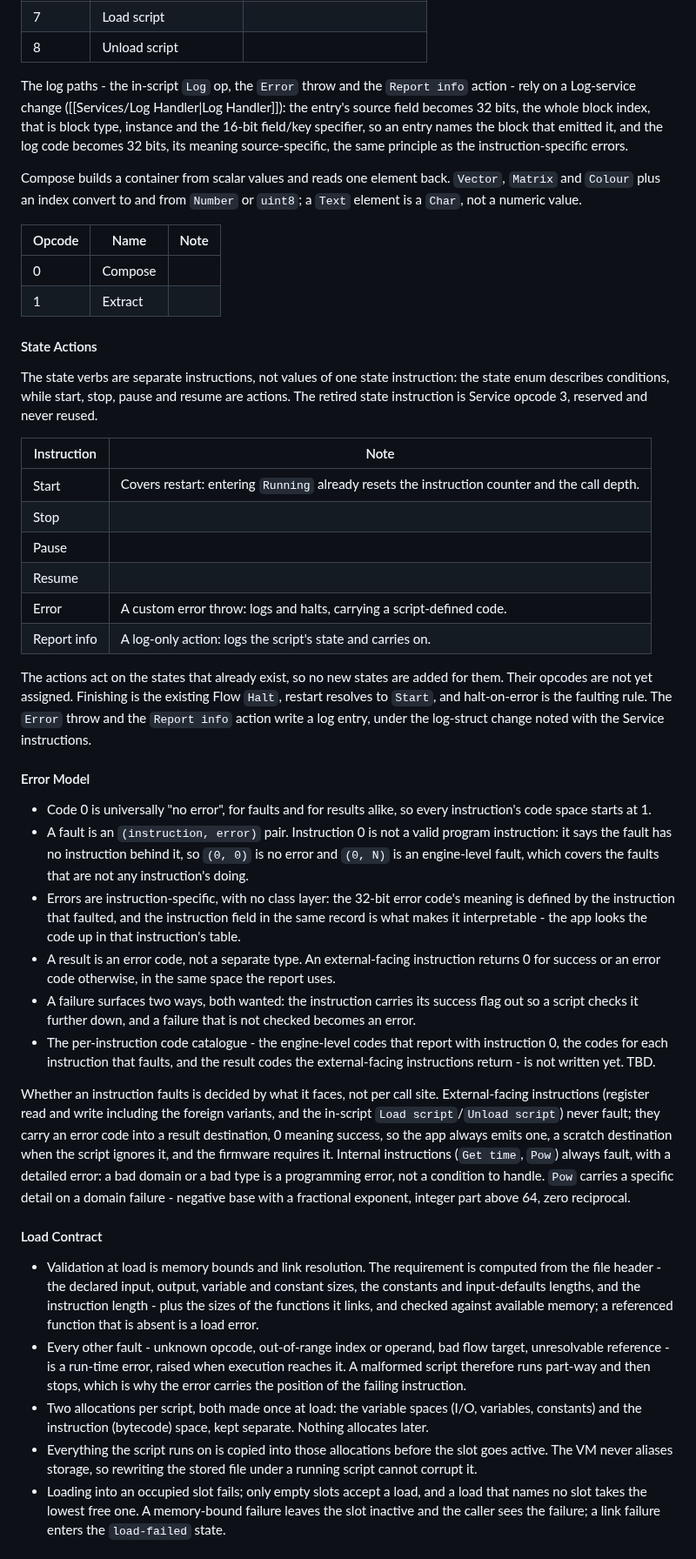
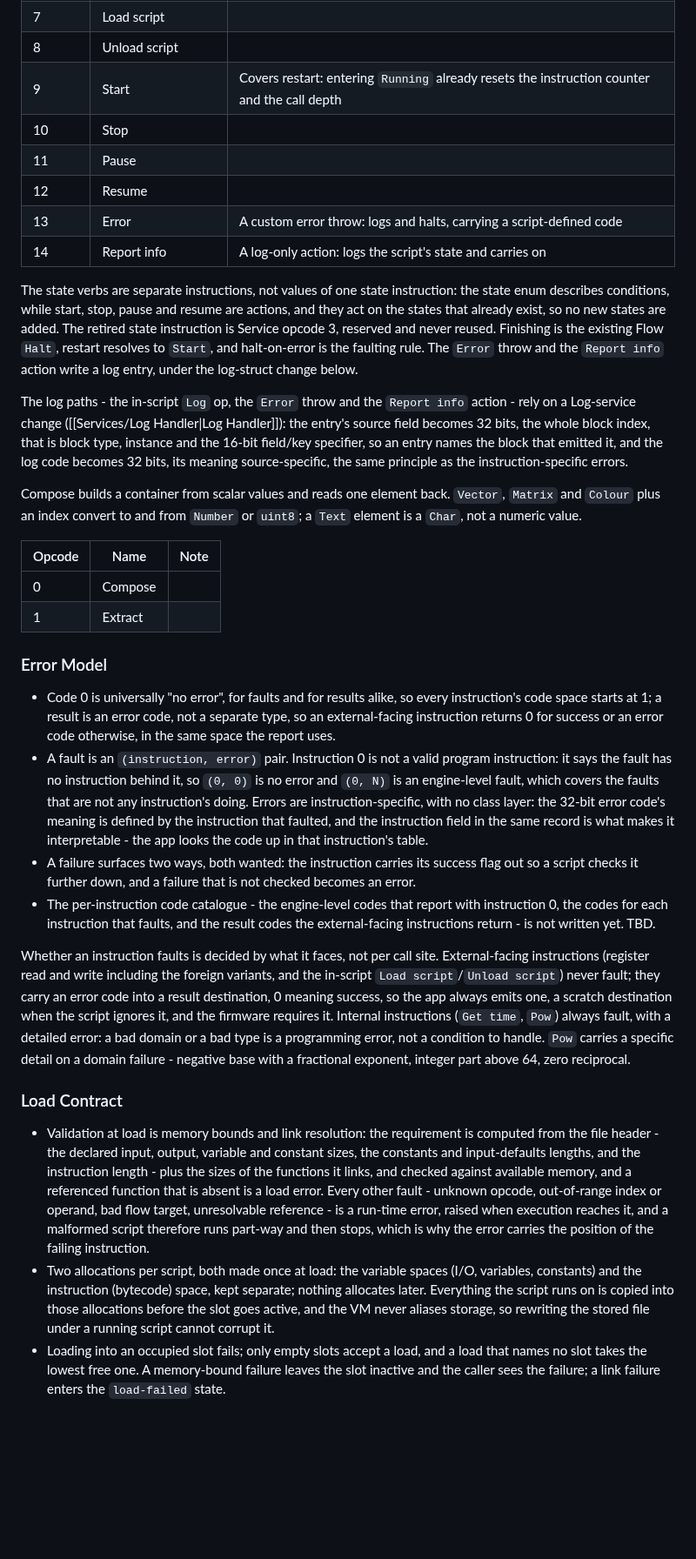
Before and after one commit to AkyirrDFaux/tamu, a Markdown page: Docs/Services/Script.md, the part around one of its changes. Shown at 87% size. Drawn GitHub-style; blank space fills up the shorter version.

```diff
--- a/Docs/Services/Script.md
+++ b/Docs/Services/Script.md
@@ -165,6 +161,13 @@ Service reaches the outside world and the script's own lifecycle. The register w
 | 6      | Register write (foreign)    |                                   |
 | 7      | Load script                 |                                   |
 | 8      | Unload script               |                                   |
+| 9      | Start                       | Covers restart: entering `Running` already resets the instruction counter and the call depth |
+| 10     | Stop                        |                                   |
+| 11     | Pause                       |                                   |
+| 12     | Resume                      |                                   |
+| 13     | Error                       | A custom error throw: logs and halts, carrying a script-defined code |
+| 14     | Report info                 | A log-only action: logs the script's state and carries on |
+The state verbs are separate instructions, not values of one state instruction: the state enum describes conditions, while start, stop, pause and resume are actions, and they act on the states that already exist, so no new states are added. The retired state instruction is Service opcode 3, reserved and never reused. Finishing is the existing Flow `Halt`, restart resolves to `Start`, and halt-on-error is the faulting rule. The `Error` throw and the `Report info` action write a log entry, under the log-struct change below.
 
 The log paths - the in-script `Log` op, the `Error` throw and the `Report info` action - rely on a Log-service change ([[Services/Log Handler|Log Handler]]): the entry's source field becomes 32 bits, the whole block index, that is block type, instance and the 16-bit field/key specifier, so an entry names the block that emitted it, and the log code becomes 32 bits, its meaning source-specific, the same principle as the instruction-specific errors.
 
@@ -174,31 +177,14 @@ Compose builds a container from scalar values and reads one element back. `Vecto
 | ------ | -------- | ---- |
 | 0      | Compose  |      |
 | 1      | Extract  |      |
-#### State Actions
-The state verbs are separate instructions, not values of one state instruction: the state enum describes conditions, while start, stop, pause and resume are actions. The retired state instruction is Service opcode 3, reserved and never reused.
-
-| Instruction | Note                                                                                      |
-| ----------- | ----------------------------------------------------------------------------------------- |
-| Start       | Covers restart: entering `Running` already resets the instruction counter and the call depth. |
-| Stop        |                                                                                           |
-| Pause       |                                                                                           |
-| Resume      |                                                                                           |
-| Error       | A custom error throw: logs and halts, carrying a script-defined code.                     |
-| Report info | A log-only action: logs the script's state and carries on.                                |
-
-The actions act on the states that already exist, so no new states are added for them. Their opcodes are not yet assigned. Finishing is the existing Flow `Halt`, restart resolves to `Start`, and halt-on-error is the faulting rule. The `Error` throw and the `Report info` action write a log entry, under the log-struct change noted with the Service instructions.
-#### Error Model
-- Code 0 is universally "no error", for faults and for results alike, so every instruction's code space starts at 1.
-- A fault is an `(instruction, error)` pair. Instruction 0 is not a valid program instruction: it says the fault has no instruction behind it, so `(0, 0)` is no error and `(0, N)` is an engine-level fault, which covers the faults that are not any instruction's doing.
-- Errors are instruction-specific, with no class layer: the 32-bit error code's meaning is defined by the instruction that faulted, and the instruction field in the same record is what makes it interpretable - the app looks the code up in that instruction's table.
-- A result is an error code, not a separate type. An external-facing instruction returns 0 for success or an error code otherwise, in the same space the report uses.
+### Error Model
+- Code 0 is universally "no error", for faults and for results alike, so every instruction's code space starts at 1; a result is an error code, not a separate type, so an external-facing instruction returns 0 for success or an error code otherwise, in the same space the report uses.
+- A fault is an `(instruction, error)` pair. Instruction 0 is not a valid program instruction: it says the fault has no instruction behind it, so `(0, 0)` is no error and `(0, N)` is an engine-level fault, which covers the faults that are not any instruction's doing. Errors are instruction-specific, with no class layer: the 32-bit error code's meaning is defined by the instruction that faulted, and the instruction field in the same record is what makes it interpretable - the app looks the code up in that instruction's table.
 - A failure surfaces two ways, both wanted: the instruction carries its success flag out so a script checks it further down, and a failure that is not checked becomes an error.
 - The per-instruction code catalogue - the engine-level codes that report with instruction 0, the codes for each instruction that faults, and the result codes the external-facing instructions return - is not written yet. TBD.
 
 Whether an instruction faults is decided by what it faces, not per call site. External-facing instructions (register read and write including the foreign variants, and the in-script `Load script`/`Unload script`) never fault; they carry an error code into a result destination, 0 meaning success, so the app always emits one, a scratch destination when the script ignores it, and the firmware requires it. Internal instructions (`Get time`, `Pow`) always fault, with a detailed error: a bad domain or a bad type is a programming error, not a condition to handle. `Pow` carries a specific detail on a domain failure - negative base with a fractional exponent, integer part above 64, zero reciprocal.
-#### Load Contract
-- Validation at load is memory bounds and link resolution. The requirement is computed from the file header - the declared input, output, variable and constant sizes, the constants and input-defaults lengths, and the instruction length - plus the sizes of the functions it links, and checked against available memory; a referenced function that is absent is a load error.
-- Every other fault - unknown opcode, out-of-range index or operand, bad flow target, unresolvable reference - is a run-time error, raised when execution reaches it. A malformed script therefore runs part-way and then stops, which is why the error carries the position of the failing instruction.
-- Two allocations per script, both made once at load: the variable spaces (I/O, variables, constants) and the instruction (bytecode) space, kept separate. Nothing allocates later.
-- Everything the script runs on is copied into those allocations before the slot goes active. The VM never aliases storage, so rewriting the stored file under a running script cannot corrupt it.
+### Load Contract
+- Validation at load is memory bounds and link resolution: the requirement is computed from the file header - the declared input, output, variable and constant sizes, the constants and input-defaults lengths, and the instruction length - plus the sizes of the functions it links, and checked against available memory, and a referenced function that is absent is a load error. Every other fault - unknown opcode, out-of-range index or operand, bad flow target, unresolvable reference - is a run-time error, raised when execution reaches it, and a malformed script therefore runs part-way and then stops, which is why the error carries the position of the failing instruction.
+- Two allocations per script, both made once at load: the variable spaces (I/O, variables, constants) and the instruction (bytecode) space, kept separate; nothing allocates later. Everything the script runs on is copied into those allocations before the slot goes active, and the VM never aliases storage, so rewriting the stored file under a running script cannot corrupt it.
 - Loading into an occupied slot fails; only empty slots accept a load, and a load that names no slot takes the lowest free one. A memory-bound failure leaves the slot inactive and the caller sees the failure; a link failure enters the `load-failed` state.
```
Also changed, not shown: other parts of Docs/Services/Script.md (+49 -61 lines).
